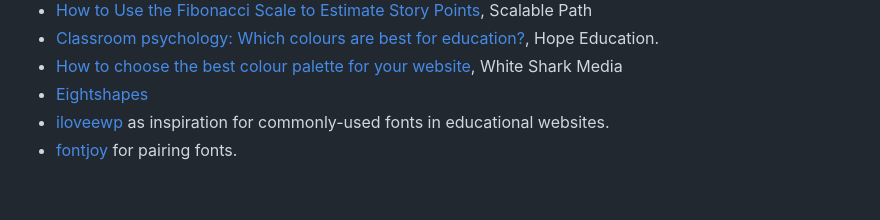
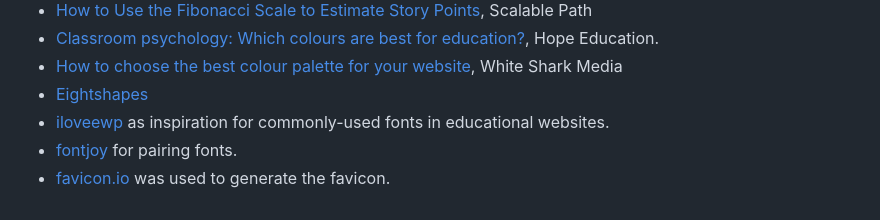
Before and after one commit to alanjameschapman/whiteboard, a Markdown page: README.md, the part around the change. Rendered like a GitHub page.

Commit message:
Add font pairing and favicon resources, and update error page templates

```diff
--- a/README.md
+++ b/README.md
@@ -159,3 +159,4 @@ It was not necessary to complete both automated and manual testing, so the latte
 - [Eightshapes](https://eightshapes.com/)
 - [iloveewp](https://www.ilovewp.com/resources/education/wordpress-for-schools/most-used-google-fonts-on-school-websites/) as inspiration for commonly-used fonts in educational websites.
 - [fontjoy](https://fontjoy.com/) for pairing fonts.
+- [favicon.io](https://favicon.io/favicon-generator/) was used to generate the favicon.
```
Also changed, not shown: docs/issues/5-1.png (added), 7 other files.
